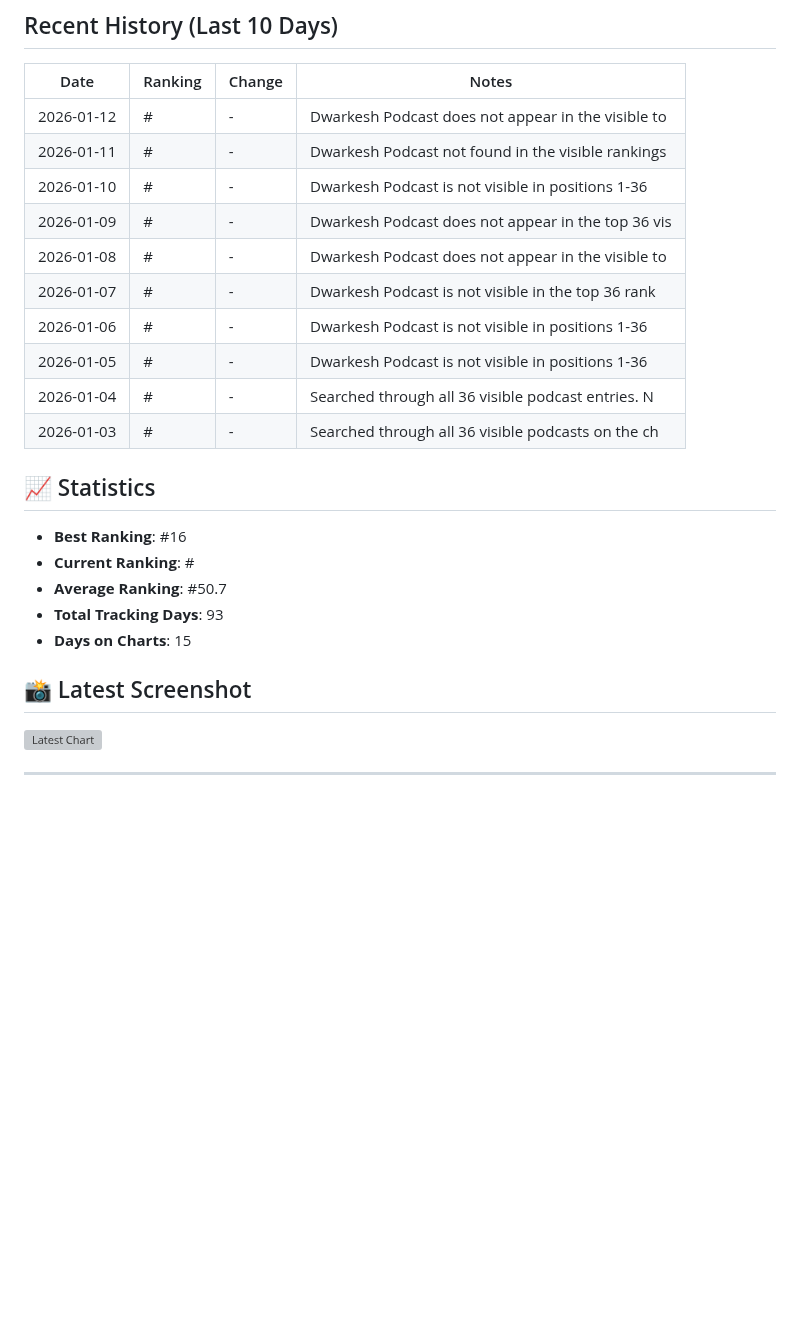
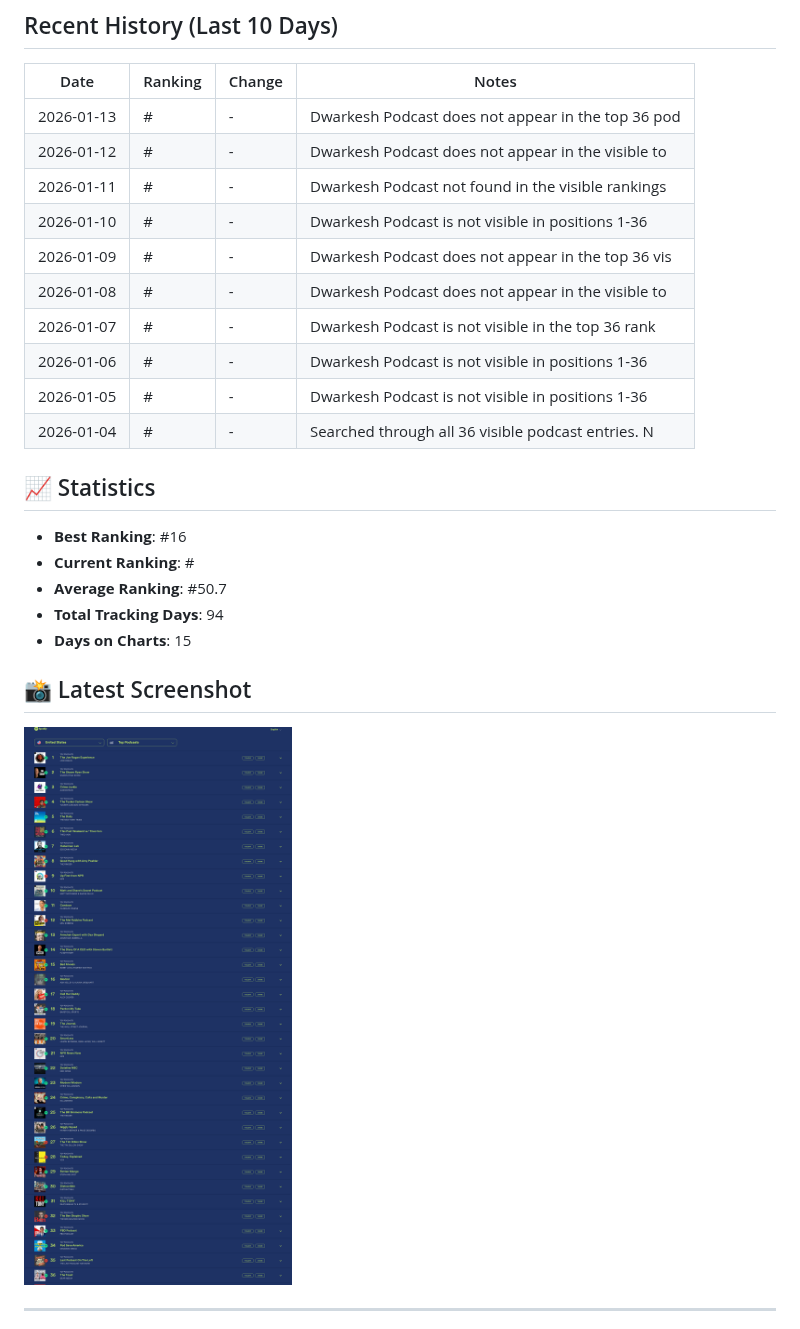
Before and after one commit to dwarkeshsp/spotify-chart-tracker, a Markdown page: RANKING_REPORT.md, the part around one of its changes. GitHub-like rendering; pictures changed too: screenshots/chart_20260113_100648.png (added); blank space fills up the shorter version; grey boxes are pictures that could not be loaded.

Commit message:
📊 Daily ranking update: 2026-01-13

```diff
--- a/RANKING_REPORT.md
+++ b/RANKING_REPORT.md
@@ -10,6 +10,7 @@
 
 | Date | Ranking | Change | Notes |
 |------|---------|--------|-------|
+| 2026-01-13 | # | - | Dwarkesh Podcast does not appear in the top 36 pod |
 | 2026-01-12 | # | - | Dwarkesh Podcast does not appear in the visible to |
 | 2026-01-11 | # | - | Dwarkesh Podcast not found in the visible rankings |
 | 2026-01-10 | # | - | Dwarkesh Podcast is not visible in positions 1-36  |
@@ -19,16 +20,15 @@
 | 2026-01-06 | # | - | Dwarkesh Podcast is not visible in positions 1-36  |
 | 2026-01-05 | # | - | Dwarkesh Podcast is not visible in positions 1-36  |
 | 2026-01-04 | # | - | Searched through all 36 visible podcast entries. N |
-| 2026-01-03 | # | - | Searched through all 36 visible podcasts on the ch |
 
 ## 📈 Statistics
 - **Best Ranking**: #16
 - **Current Ranking**: #
 - **Average Ranking**: #50.7
-- **Total Tracking Days**: 93
+- **Total Tracking Days**: 94
 - **Days on Charts**: 15
 
 ## 📸 Latest Screenshot
-![Latest Chart](screenshots/chart_20260112_100729.png)
+![Latest Chart](screenshots/chart_20260113_100648.png)
 
 ---
```
Also changed, not shown: other parts of RANKING_REPORT.md (+2 -2 lines), 1 other file.
